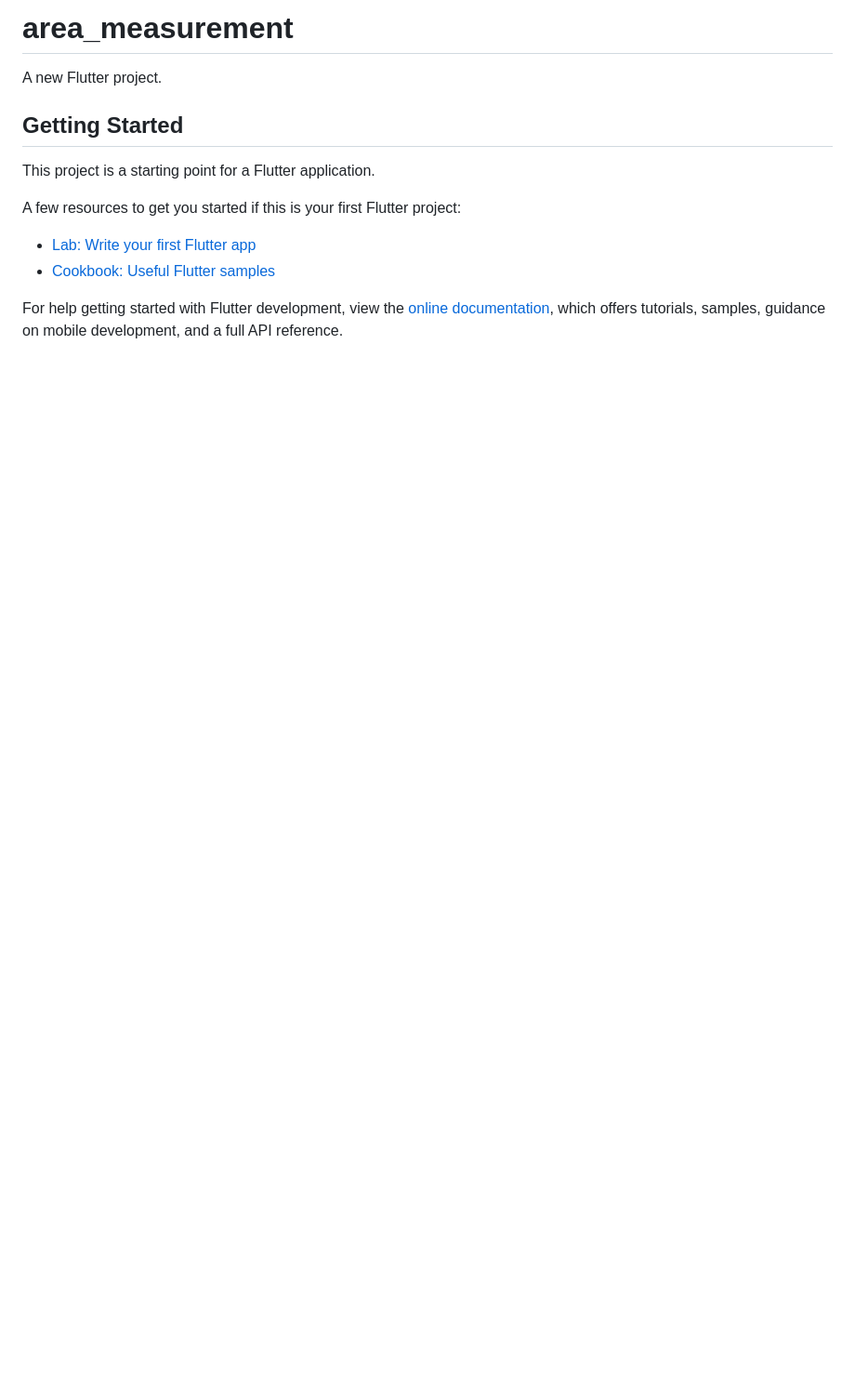
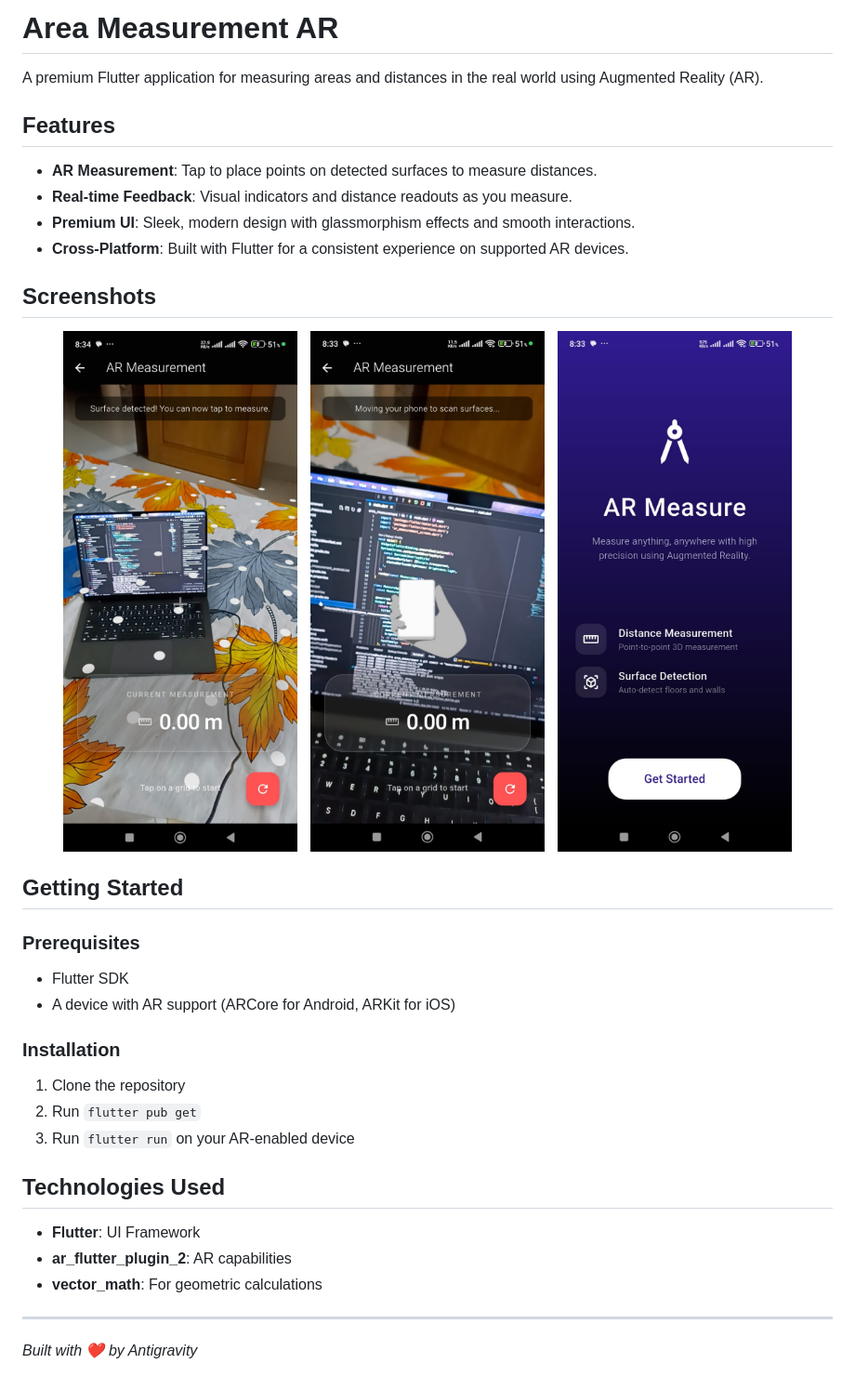
Before and after one commit to MonirulAppDev/AR_Measurement_App_Flutter_Kotlin, a Markdown page: README.md, the part around the change. Shown at 93% size. GitHub-like rendering; pictures changed too: assets/screenshots/WhatsApp Image 2026-03-08 at 21.47.11 (1).jpeg (added), assets/screenshots/WhatsApp Image 2026-03-08 at 21.47.11.jpeg (added), assets/screenshots/WhatsApp Image 2026-03-08 at 21.47.12.jpeg (added); blank space fills up the shorter version.

Commit message:
readme file generated

```diff
--- a/README.md
+++ b/README.md
@@ -1,16 +1,41 @@
-# area_measurement
+# Area Measurement AR
 
-A new Flutter project.
+A premium Flutter application for measuring areas and distances in the real world using Augmented Reality (AR).
+
+## Features
+
+- **AR Measurement**: Tap to place points on detected surfaces to measure distances.
+- **Real-time Feedback**: Visual indicators and distance readouts as you measure.
+- **Premium UI**: Sleek, modern design with glassmorphism effects and smooth interactions.
+- **Cross-Platform**: Built with Flutter for a consistent experience on supported AR devices.
+
+## Screenshots
+
+<div align="center">
+  <img src="assets/screenshots/WhatsApp Image 2026-03-08 at 21.47.11.jpeg" width="30%" alt="AR Scanning" />
+  <img src="assets/screenshots/WhatsApp Image 2026-03-08 at 21.47.11 (1).jpeg" width="30%" alt="Point Placement" />
+  <img src="assets/screenshots/WhatsApp Image 2026-03-08 at 21.47.12.jpeg" width="30%" alt="Measurement Complete" />
+</div>
 
 ## Getting Started
 
-This project is a starting point for a Flutter application.
+### Prerequisites
 
-A few resources to get you started if this is your first Flutter project:
+- Flutter SDK
+- A device with AR support (ARCore for Android, ARKit for iOS)
 
-- [Lab: Write your first Flutter app](https://docs.flutter.dev/get-started/codelab)
-- [Cookbook: Useful Flutter samples](https://docs.flutter.dev/cookbook)
+### Installation
 
-For help getting started with Flutter development, view the
-[online documentation](https://docs.flutter.dev/), which offers tutorials,
-samples, guidance on mobile development, and a full API reference.
+1. Clone the repository
+2. Run `flutter pub get`
+3. Run `flutter run` on your AR-enabled device
+
+## Technologies Used
+
+- **Flutter**: UI Framework
+- **ar_flutter_plugin_2**: AR capabilities
+- **vector_math**: For geometric calculations
+
+---
+
+_Built with ❤️ by Antigravity_
```
